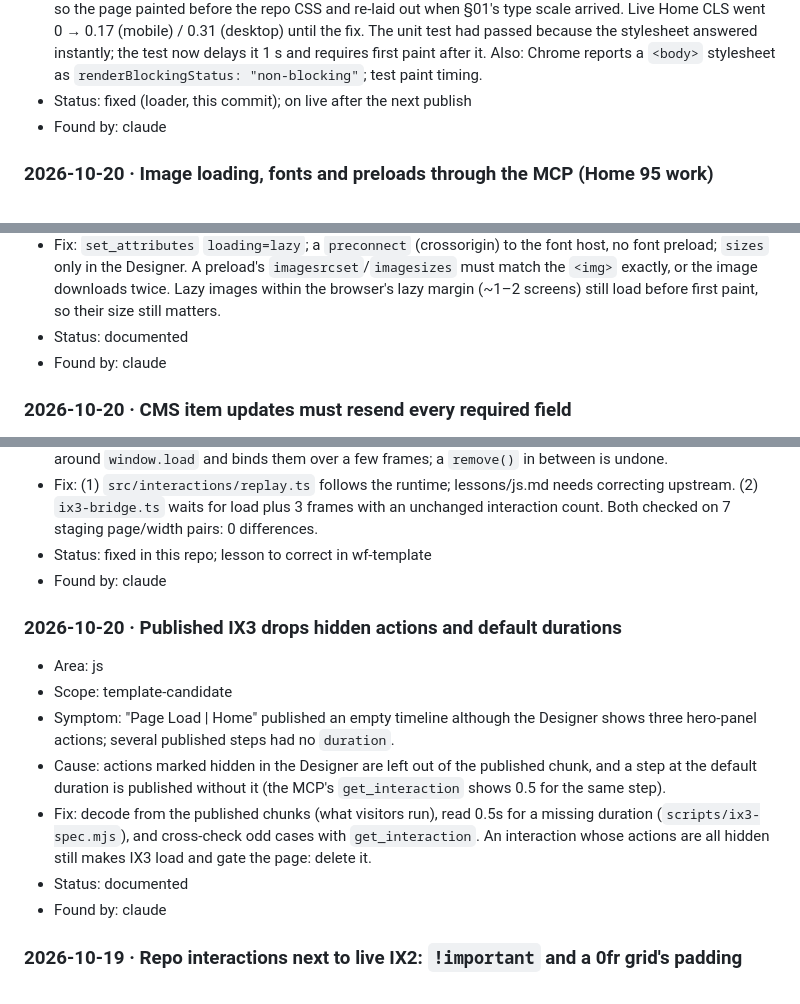
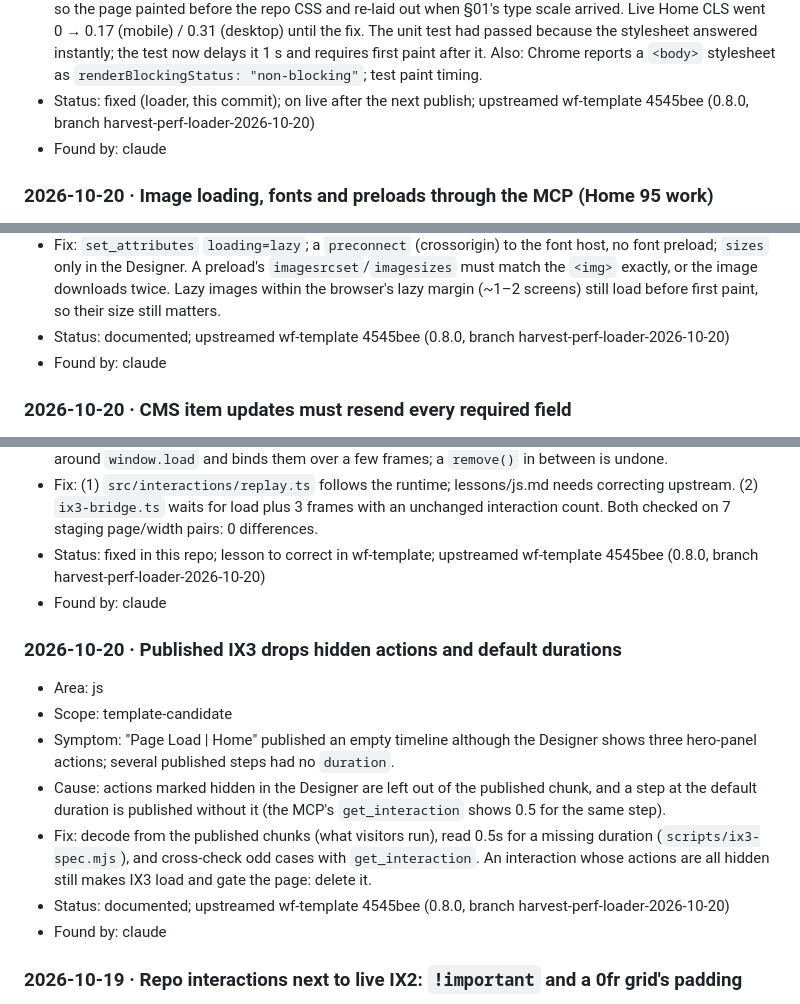
Before and after one commit to brandvm/wf-brandvm, a Markdown page: GOTCHAS.md, 3 parts joined by grey strips. Drawn GitHub-style.

Commit message:
docs: mark lessons upstreamed to wf-template 0.8.0 (4545bee)
Co-Authored-By: Claude Opus 5.5 <noreply@anthropic.com>

```diff
--- a/GOTCHAS.md
+++ b/GOTCHAS.md
@@ -45,7 +45,7 @@ collected from client repos into those files.
   passed because the stylesheet answered instantly; the test now delays it
   1 s and requires first paint after it. Also: Chrome reports a `<body>`
   stylesheet as `renderBlockingStatus: "non-blocking"`; test paint timing.
-- Status: fixed (loader, this commit); on live after the next publish
+- Status: fixed (loader, this commit); on live after the next publish; upstreamed wf-template 4545bee (0.8.0, branch harvest-perf-loader-2026-10-20)
 - Found by: claude
 
 ### 2026-10-20 · Image loading, fonts and preloads through the MCP (Home 95 work)
@@ -67,7 +67,7 @@ collected from client repos into those files.
   `imagesrcset`/`imagesizes` must match the `<img>` exactly, or the image
   downloads twice. Lazy images within the browser's lazy margin (~1–2
   screens) still load before first paint, so their size still matters.
-- Status: documented
+- Status: documented; upstreamed wf-template 4545bee (0.8.0, branch harvest-perf-loader-2026-10-20)
 - Found by: claude
 
 <!-- Add new entries here, newest first. -->
@@ -191,7 +191,7 @@ collected from client repos into those files.
   needs correcting upstream. (2) `ix3-bridge.ts` waits for load plus 3
   frames with an unchanged interaction count. Both checked on 7 staging
   page/width pairs: 0 differences.
-- Status: fixed in this repo; lesson to correct in wf-template
+- Status: fixed in this repo; lesson to correct in wf-template; upstreamed wf-template 4545bee (0.8.0, branch harvest-perf-loader-2026-10-20)
 - Found by: claude
 
 
@@ -208,7 +208,7 @@ collected from client repos into those files.
   a missing duration (`scripts/ix3-spec.mjs`), and cross-check odd cases
   with `get_interaction`. An interaction whose actions are all hidden still
   makes IX3 load and gate the page: delete it.
-- Status: documented
+- Status: documented; upstreamed wf-template 4545bee (0.8.0, branch harvest-perf-loader-2026-10-20)
 - Found by: claude
 
 
```
Also changed, not shown: other parts of GOTCHAS.md (+6 -6 lines).
